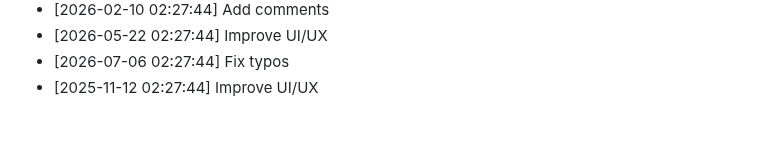
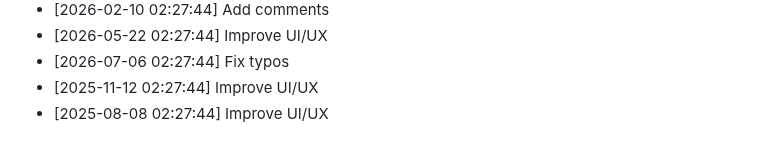
Before and after one commit to yash2277-ctrl/ai-consultancy-platform, a Markdown page: README.md, the part around the change. Drawn GitHub-style.

Commit message:
feat: Improve UI/UX

```diff
--- a/README.md
+++ b/README.md
@@ -407,3 +407,4 @@ MIT
 - [2026-05-22 02:27:44] Improve UI/UX
 - [2026-07-06 02:27:44] Fix typos
 - [2025-11-12 02:27:44] Improve UI/UX
+- [2025-08-08 02:27:44] Improve UI/UX
```
